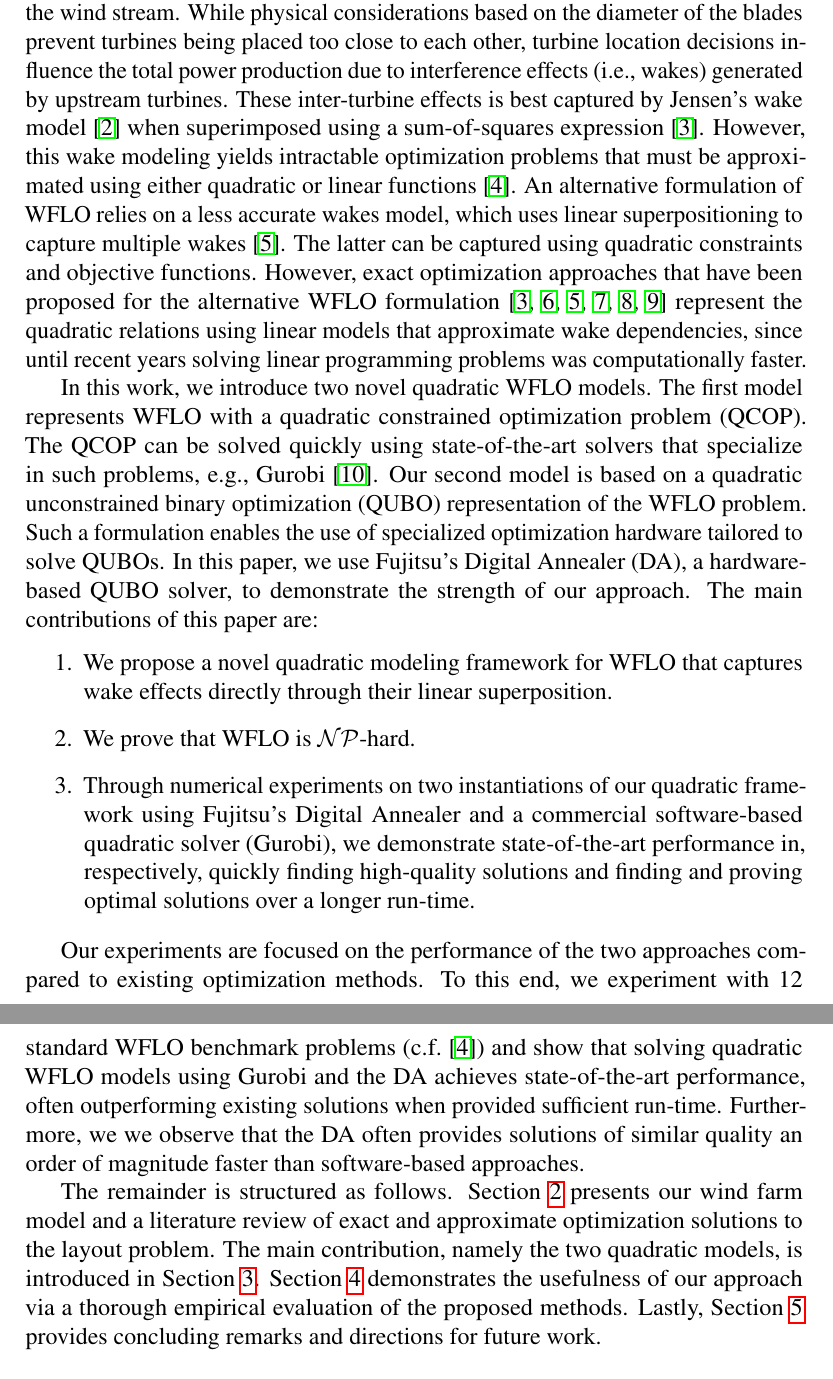
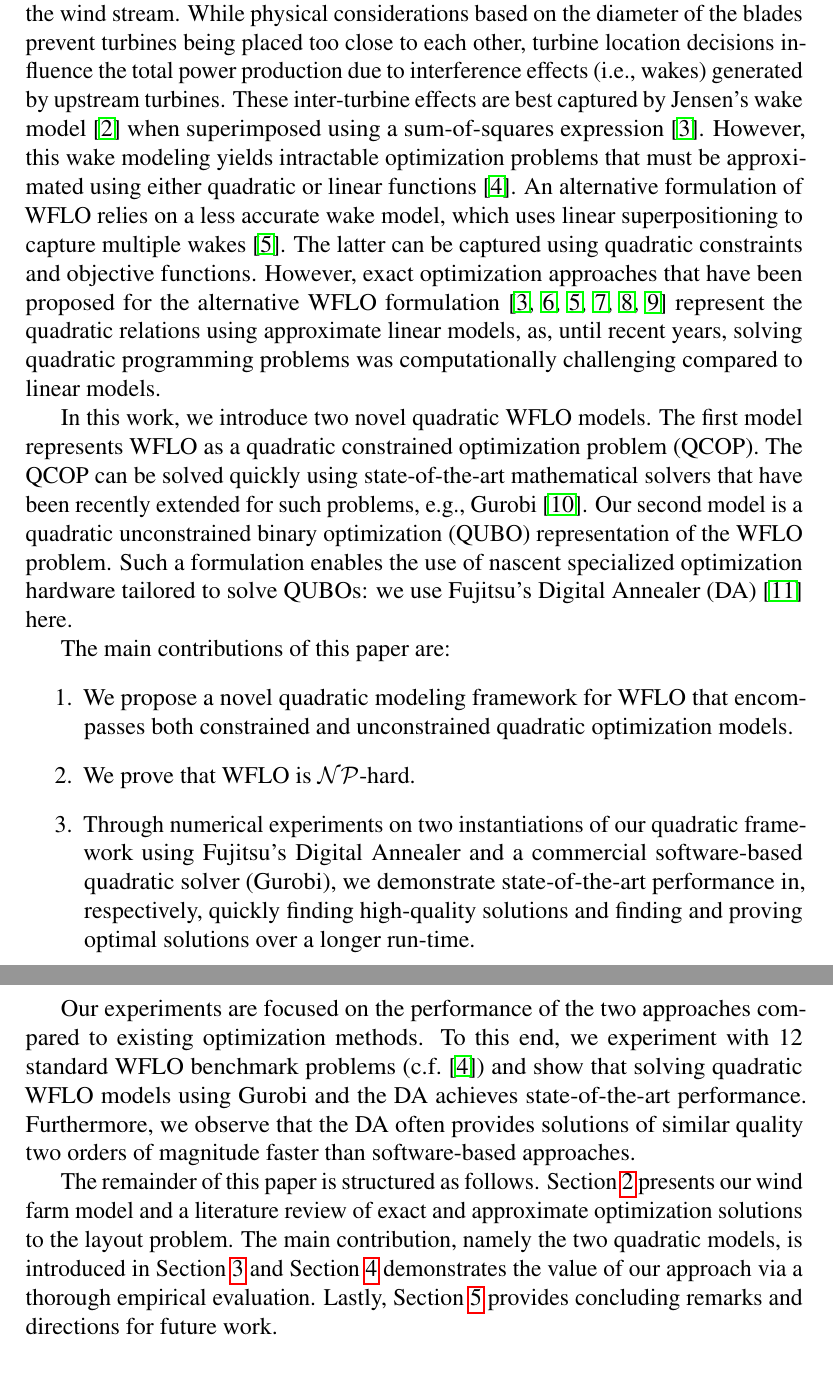
Before and after one commit to ArikSenderovich1983/WFLO, a LaTeX paper (paper.tex): two parts of pages 2 and 3 of 21, joined at a grey line, cut so that both start at the same text. Compiled offline with pdfLaTeX.

Commit message:
Edited abstract and Introduction

```diff
--- a/paper.tex
+++ b/paper.tex
@@ -194,33 +194,36 @@ stream.  While physical considerations based on the diameter of the
 blades prevent turbines being placed too close to each other, turbine
 location decisions influence the total power production due to
 interference effects (i.e., wakes) generated by upstream turbines.
-These inter-turbine effects
-is best captured by Jensen's wake model~\cite{jensen1983note} when superimposed
+These inter-turbine effects are best captured by Jensen's wake model~\cite{jensen1983note} when superimposed
 using a sum-of-squares expression~\cite{Zhang2014}. However,
 this wake modeling yields intractable optimization problems
 that must be approximated using either quadratic or linear functions~\cite{turner2014new}.
-An alternative formulation of WFLO relies on a less accurate wakes model, which uses linear superpositioning
+An alternative formulation of WFLO relies on a less accurate wake model, which uses linear superpositioning
 to capture multiple wakes~\cite{donovan2005wind}.
 The latter can be captured using quadratic
 constraints and objective functions. However, exact optimization
 approaches that have been proposed for the alternative WFLO formulation~\cite{Zhang2014,kuo2016wind,donovan2005wind,fagerfjall2010optimizing,archer2011wind,sorkhabi2018constrained}
-represent the quadratic relations using linear models
-that approximate wake dependencies, since until recent years solving linear programming problems
-was computationally faster.
+represent the quadratic relations using approximate linear models,
+%that approximate wake dependencies,
+as, until recent years, solving quadratic programming problems
+was computationally challenging compared to linear models.
 
 In this work, we introduce two novel quadratic WFLO models. The first
-model represents WFLO with a quadratic constrained optimization
-problem (QCOP).  The QCOP can be solved quickly using state-of-the-art solvers
-that specialize in such problems, e.g., Gurobi~\cite{gurobi}.  Our
-second model is based on a quadratic unconstrained binary optimization
+model represents WFLO as a quadratic constrained optimization
+problem (QCOP).  The QCOP can be solved quickly using state-of-the-art mathematical solvers
+that have been recently extended for such problems, e.g., Gurobi~\cite{gurobi}.  Our
+second model is a quadratic unconstrained binary optimization
 (QUBO) representation of the WFLO problem.  Such a formulation enables the use of
-specialized optimization hardware tailored to solve QUBOs. In this
-paper, we use Fujitsu's Digital Annealer (DA), a hardware-based
-QUBO solver, to demonstrate the strength of our approach. The main
+nascent specialized optimization hardware tailored to solve QUBOs: we use Fujitsu's Digital Annealer (DA) \cite{aramon2019physics} here.
+%, a hardware-based
+%QUBO solver, to demonstrate the strength of our approach.
+
+The main
 contributions of this paper are:
 \begin{enumerate}
-\item We propose a novel quadratic modeling framework for WFLO that captures wake
-effects directly through their linear superposition.
+\item We propose a novel quadratic modeling framework for WFLO that encompasses both constrained and unconstrained quadratic optimization models.
+ %that captures wake
+%effects directly through their linear superposition.
 %without the need for approximations and ad-hoc solutions,
 \item We prove that WFLO is $\mathcal{NP}$-hard.
 \item Through numerical experiments on two instantiations of our quadratic framework using Fujitsu's Digital Annealer and a commercial software-based quadratic solver (Gurobi), we demonstrate state-of-the-art performance in, respectively, quickly finding high-quality solutions and finding and proving optimal solutions over a longer run-time.
@@ -232,15 +235,15 @@ existing optimization methods. To this end,
 we experiment with 12 standard WFLO benchmark problems (c.f.~\cite{turner2014new})
 and show that solving quadratic WFLO models
 using Gurobi and the DA
-achieves state-of-the-art performance, often outperforming
-existing solutions when provided sufficient run-time. Furthermore, we
-we observe that the DA
-often provides solutions of similar quality an order of magnitude faster
+achieves state-of-the-art performance.
+%, often outperforming existing solutions when provided sufficient run-time.
+Furthermore, we observe that the DA
+often provides solutions of similar quality two orders of magnitude faster
 than software-based approaches.
 
-The remainder is structured as follows. Section~\ref{sec:related} presents our wind farm model and a literature review of exact and approximate
-optimization solutions to the layout problem. The main contribution, namely the two quadratic models, is introduced in Section~\ref{sec:QUBO4WFLO}.
-Section~\ref{sec:eval} demonstrates the usefulness of our approach via a thorough empirical evaluation of the proposed methods.
+The remainder of this paper is structured as follows. Section~\ref{sec:related} presents our wind farm model and a literature review of exact and approximate
+optimization solutions to the layout problem. The main contribution, namely the two quadratic models, is introduced in Section~\ref{sec:QUBO4WFLO} and Section~\ref{sec:eval} demonstrates the value of our approach via a thorough empirical evaluation.
+%of the proposed methods.
 Lastly, Section~\ref{sec:conclusion} provides concluding remarks and directions for future work.
 
 
```
Also changed, not shown: paper.tex (2 more changed lines).
